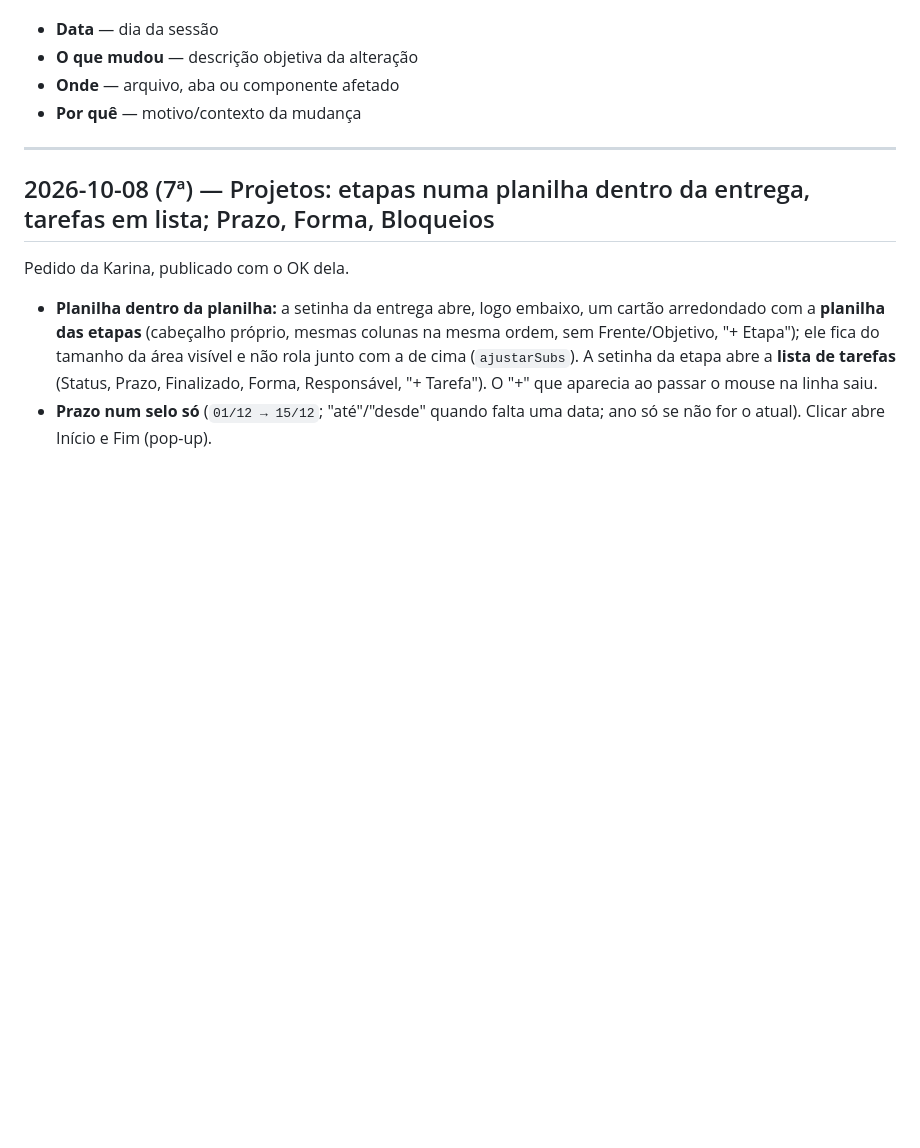
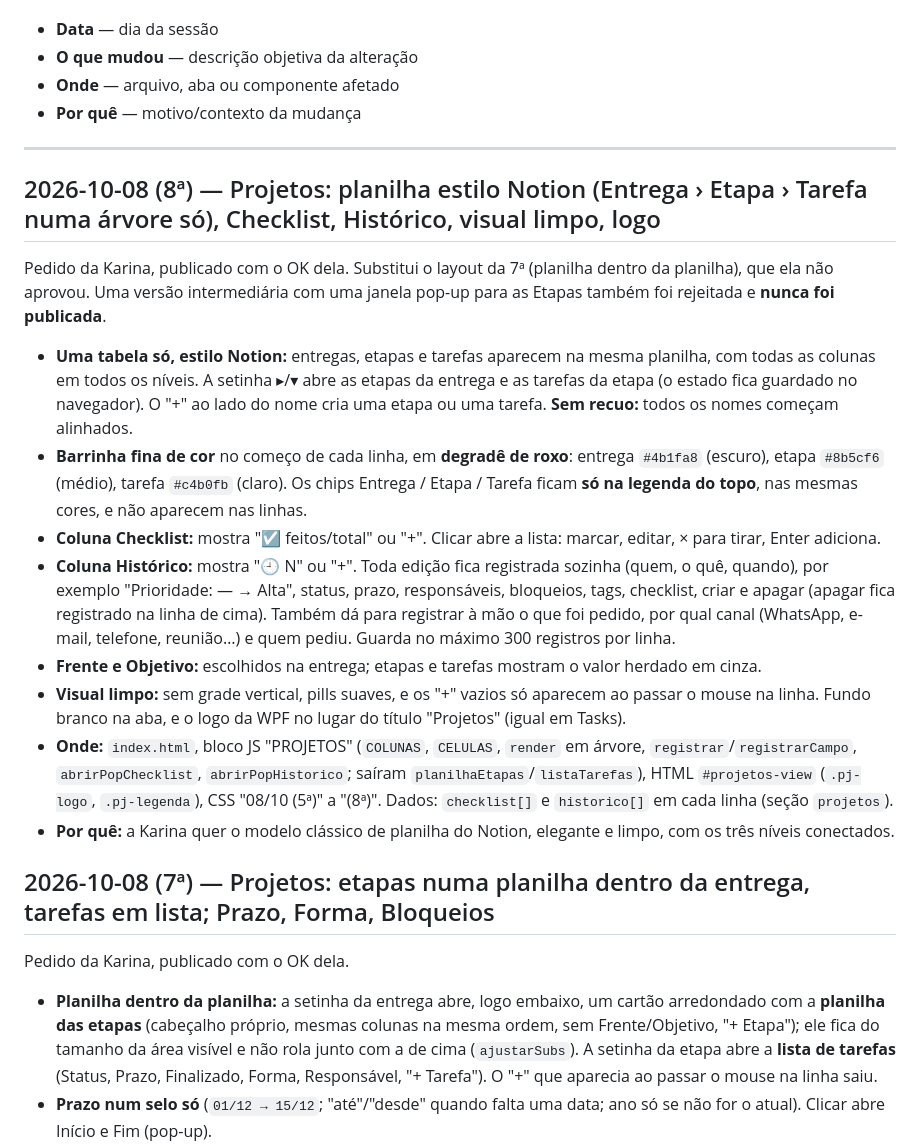
Before and after one commit to karinabupp/wpf, a Markdown page: claude/Changelog.md, the part around the change. Drawn GitHub-style; blank space fills up the shorter version.

Commit message:
Changelog e Prox Passos: Projetos estilo Notion, Checklist, Histórico

```diff
--- a/claude/Changelog.md
+++ b/claude/Changelog.md
@@ -11,6 +11,43 @@ toda sessão em que algo for alterado.
 - **Por quê** — motivo/contexto da mudança
 
 ---
+
+## 2026-10-08 (8ª) — Projetos: planilha estilo Notion (Entrega › Etapa › Tarefa numa árvore só), Checklist, Histórico, visual limpo, logo
+
+Pedido da Karina, publicado com o OK dela. Substitui o layout da 7ª
+(planilha dentro da planilha), que ela não aprovou. Uma versão
+intermediária com uma janela pop-up para as Etapas também foi rejeitada e
+**nunca foi publicada**.
+
+- **Uma tabela só, estilo Notion:** entregas, etapas e tarefas aparecem
+  na mesma planilha, com todas as colunas em todos os níveis. A setinha
+  ▸/▾ abre as etapas da entrega e as tarefas da etapa (o estado fica
+  guardado no navegador). O "+" ao lado do nome cria uma etapa ou uma
+  tarefa. **Sem recuo:** todos os nomes começam alinhados.
+- **Barrinha fina de cor** no começo de cada linha, em **degradê de
+  roxo**: entrega `#4b1fa8` (escuro), etapa `#8b5cf6` (médio), tarefa
+  `#c4b0fb` (claro). Os chips Entrega / Etapa / Tarefa ficam **só na
+  legenda do topo**, nas mesmas cores, e não aparecem nas linhas.
+- **Coluna Checklist:** mostra "☑ feitos/total" ou "+". Clicar abre a
+  lista: marcar, editar, × para tirar, Enter adiciona.
+- **Coluna Histórico:** mostra "🕘 N" ou "+". Toda edição fica registrada
+  sozinha (quem, o quê, quando), por exemplo "Prioridade: — → Alta",
+  status, prazo, responsáveis, bloqueios, tags, checklist, criar e apagar
+  (apagar fica registrado na linha de cima). Também dá para registrar à
+  mão o que foi pedido, por qual canal (WhatsApp, e-mail, telefone,
+  reunião…) e quem pediu. Guarda no máximo 300 registros por linha.
+- **Frente e Objetivo:** escolhidos na entrega; etapas e tarefas mostram
+  o valor herdado em cinza.
+- **Visual limpo:** sem grade vertical, pills suaves, e os "+" vazios só
+  aparecem ao passar o mouse na linha. Fundo branco na aba, e o logo da
+  WPF no lugar do título "Projetos" (igual em Tasks).
+- **Onde:** `index.html`, bloco JS "PROJETOS" (`COLUNAS`, `CELULAS`,
+  `render` em árvore, `registrar`/`registrarCampo`, `abrirPopChecklist`,
+  `abrirPopHistorico`; saíram `planilhaEtapas`/`listaTarefas`), HTML
+  `#projetos-view` (`.pj-logo`, `.pj-legenda`), CSS "08/10 (5ª)" a "(8ª)".
+  Dados: `checklist[]` e `historico[]` em cada linha (seção `projetos`).
+- **Por quê:** a Karina quer o modelo clássico de planilha do Notion,
+  elegante e limpo, com os três níveis conectados.
 
 ## 2026-10-08 (7ª) — Projetos: etapas numa planilha dentro da entrega, tarefas em lista; Prazo, Forma, Bloqueios
 
```
Also changed, not shown: claude/Prox-Passos.md (+17 -1 lines).
